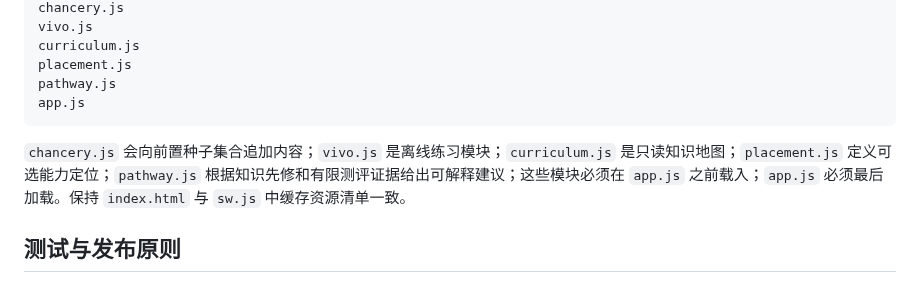
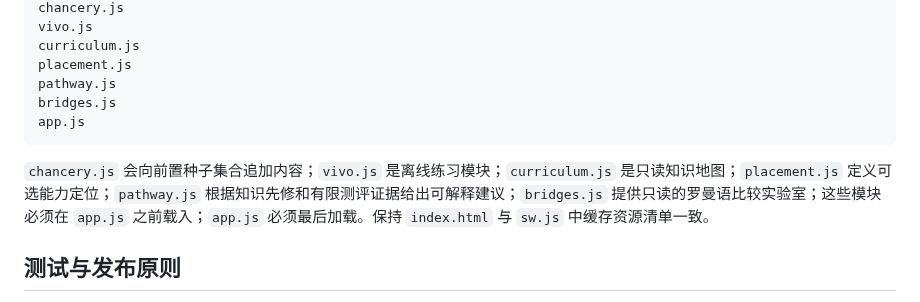
Before and after one commit to Gewuerzei/piccola-italiano, a Markdown page: AGENTS.md, the part around the change. GitHub-like rendering.

Commit message:
docs: record v0.12 Romance comparison preview and limits

````diff
--- a/AGENTS.md
+++ b/AGENTS.md
@@ -39,10 +39,11 @@ vivo.js
 curriculum.js
 placement.js
 pathway.js
+bridges.js
 app.js
 ```
 
-`chancery.js` 会向前置种子集合追加内容；`vivo.js` 是离线练习模块；`curriculum.js` 是只读知识地图；`placement.js` 定义可选能力定位；`pathway.js` 根据知识先修和有限测评证据给出可解释建议；这些模块必须在 `app.js` 之前载入；`app.js` 必须最后加载。保持 `index.html` 与 `sw.js` 中缓存资源清单一致。
+`chancery.js` 会向前置种子集合追加内容；`vivo.js` 是离线练习模块；`curriculum.js` 是只读知识地图；`placement.js` 定义可选能力定位；`pathway.js` 根据知识先修和有限测评证据给出可解释建议；`bridges.js` 提供只读的罗曼语比较实验室；这些模块必须在 `app.js` 之前载入；`app.js` 必须最后加载。保持 `index.html` 与 `sw.js` 中缓存资源清单一致。
 
 ## 测试与发布原则
 
````
